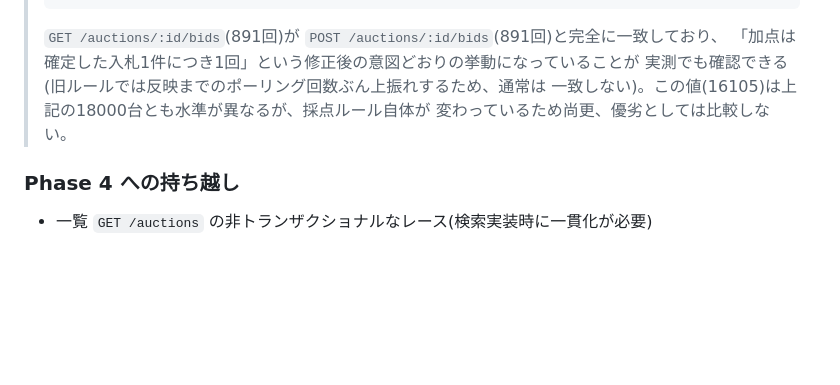
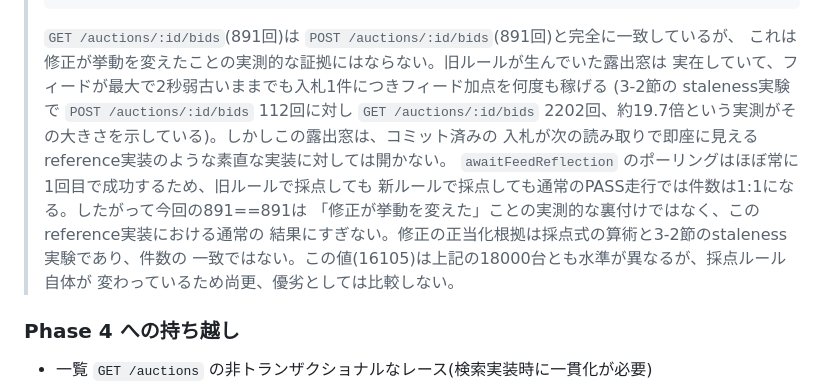
Before and after one commit to kyosu-1/isubid, a Markdown page: docs/phase3-notes.md, the part around the change. Rendered like a GitHub page; blank space fills up the shorter version.

Commit message:
docs: 891==891の解釈をstaleness実験ベースの正当化に訂正
旧採点ルール下の全PASS走行でGET/POSTの件数が一致していた実測(1844/1844等)と
矛盾していた「891==891が修正の証拠」という記述を修正。reference実装はコミット
済み入札を初回ポーリングで即座に返すため露出窓が開かず、旧新どちらのルールでも
通常走行の件数は1:1になる。修正の根拠は3-2節のstaleness実験(POST 112 vs
GET 2202、約19.7倍)と採点式の算術であることを明記した。

Co-Authored-By: Claude Opus 5 (1M context) <noreply@anthropic.com>
Claude-Session: https://claude.ai/code/session_01NLHbkSn7aMaBRUBc6j2YDg

````diff
--- a/docs/phase3-notes.md
+++ b/docs/phase3-notes.md
@@ -460,10 +460,17 @@ RESULT: PASS
 > ERRORS: 0件 (critical: 0件)
 > RESULT: PASS
 > ```
-> `GET /auctions/:id/bids`(891回)が `POST /auctions/:id/bids`(891回)と完全に一致しており、
-> 「加点は確定した入札1件につき1回」という修正後の意図どおりの挙動になっていることが
-> 実測でも確認できる(旧ルールでは反映までのポーリング回数ぶん上振れするため、通常は
-> 一致しない)。この値(16105)は上記の18000台とも水準が異なるが、採点ルール自体が
+> `GET /auctions/:id/bids`(891回)は `POST /auctions/:id/bids`(891回)と完全に一致しているが、
+> これは修正が挙動を変えたことの実測的な証拠にはならない。旧ルールが生んでいた露出窓は
+> 実在していて、フィードが最大で2秒弱古いままでも入札1件につきフィード加点を何度も稼げる
+> (3-2節の staleness実験で `POST /auctions/:id/bids` 112回に対し `GET /auctions/:id/bids`
+> 2202回、約19.7倍という実測がその大きさを示している)。しかしこの露出窓は、コミット済みの
+> 入札が次の読み取りで即座に見えるreference実装のような素直な実装に対しては開かない。
+> `awaitFeedReflection` のポーリングはほぼ常に1回目で成功するため、旧ルールで採点しても
+> 新ルールで採点しても通常のPASS走行では件数は1:1になる。したがって今回の891==891は
+> 「修正が挙動を変えた」ことの実測的な裏付けではなく、このreference実装における通常の
+> 結果にすぎない。修正の正当化根拠は採点式の算術と3-2節のstaleness実験であり、件数の
+> 一致ではない。この値(16105)は上記の18000台とも水準が異なるが、採点ルール自体が
 > 変わっているため尚更、優劣としては比較しない。
 
 ### Phase 4 への持ち越し
````
